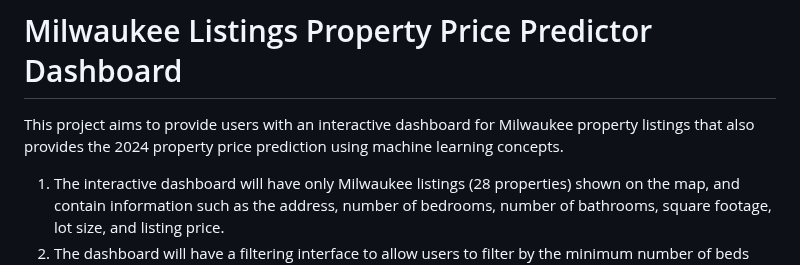
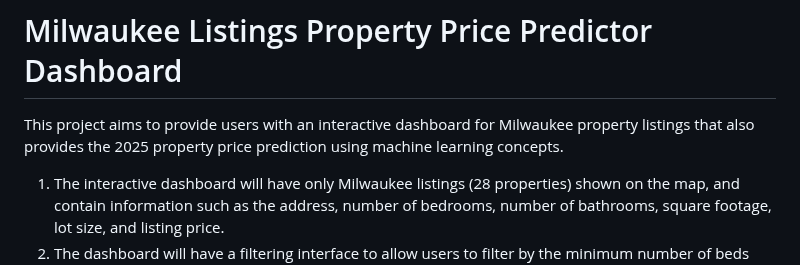
Before and after one commit to vivsarraf/Milwaukee-Property-Price-Predictor-Dashboard, a Markdown page: README.md, the part around the change. Drawn GitHub-style.

```diff
--- a/README.md
+++ b/README.md
@@ -1,6 +1,6 @@
 # Milwaukee Listings Property Price Predictor Dashboard
 
-This project aims to provide users with an interactive dashboard for Milwaukee property listings that also provides the 2024 property price prediction using machine learning concepts.
+This project aims to provide users with an interactive dashboard for Milwaukee property listings that also provides the 2025 property price prediction using machine learning concepts.
 
 1) The interactive dashboard will have only Milwaukee listings (28 properties) shown on the map, and contain information such as the address, number of bedrooms, number of bathrooms, square footage, lot size, and listing price.
 2) The dashboard will have a filtering interface to allow users to filter by the minimum number of beds and results will be shown below the map in a tabular format. The tabular presentation will have the list of properties and their property information.
```
